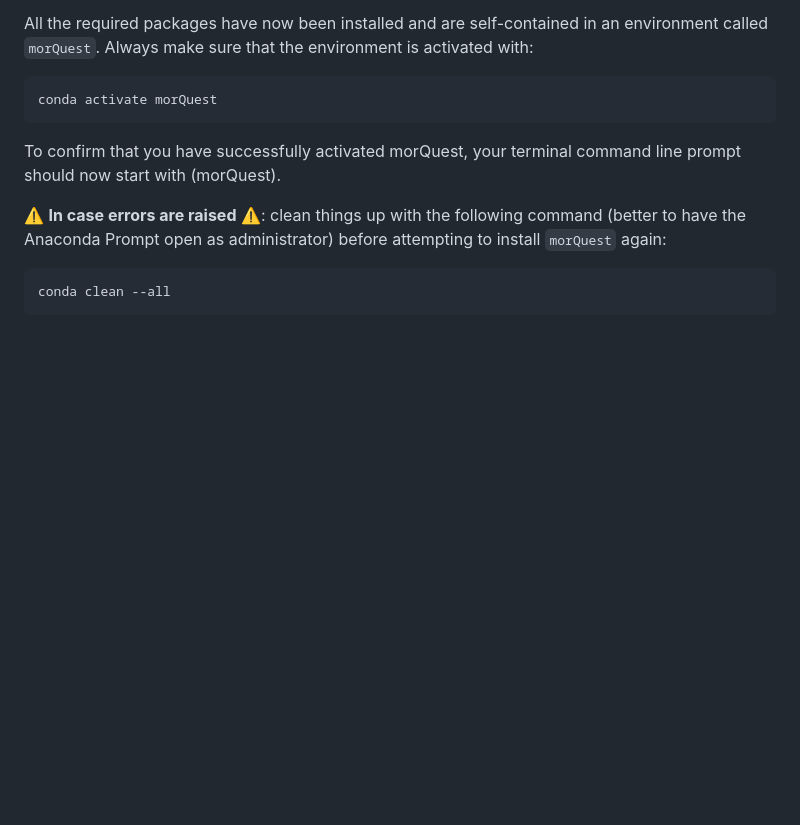
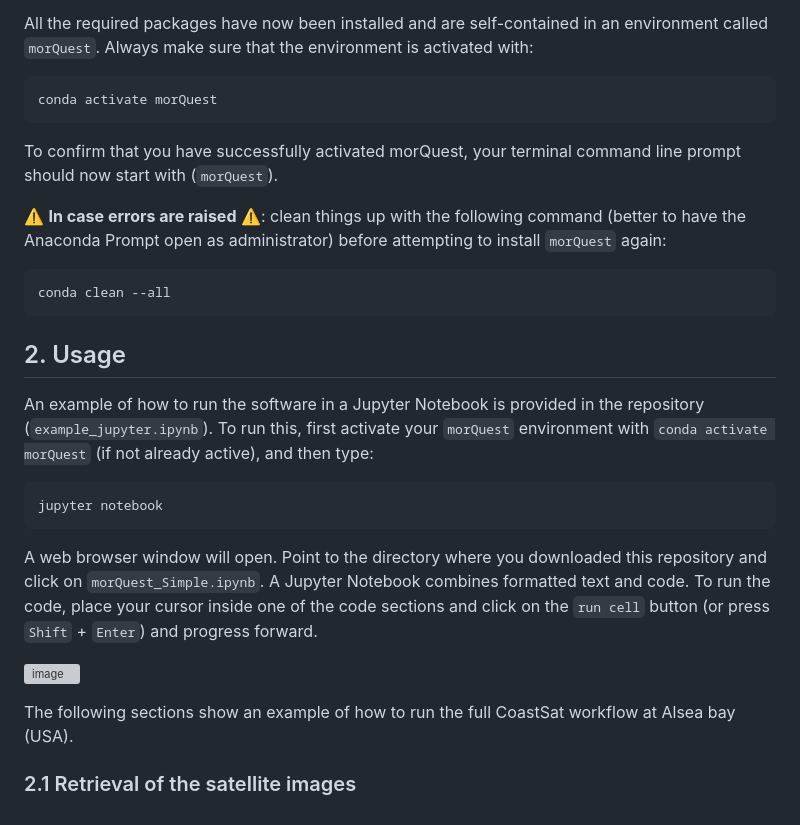
Before and after one commit to mreyesc22/MorQuestCode, a Markdown page: README.md, the part around the change. GitHub-like rendering; blank space fills up the shorter version; grey boxes are pictures that could not be loaded.

````diff
--- a/README.md
+++ b/README.md
@@ -50,9 +50,24 @@ All the required packages have now been installed and are self-contained in an e
 conda activate morQuest
 ```
 
-To confirm that you have successfully activated morQuest, your terminal command line prompt should now start with (morQuest).
+To confirm that you have successfully activated morQuest, your terminal command line prompt should now start with (`morQuest`).
 
 :warning: **In case errors are raised** :warning:: clean things up with the following command (better to have the Anaconda Prompt open as administrator) before attempting to install `morQuest` again:
 ```
 conda clean --all
 ```
+## 2. Usage<a name="usage"></a>
+
+An example of how to run the software in a Jupyter Notebook is provided in the repository (`example_jupyter.ipynb`). To run this, first activate your `morQuest` environment with `conda activate morQuest` (if not already active), and then type:
+
+```
+jupyter notebook
+```
+
+A web browser window will open. Point to the directory where you downloaded this repository and click on `morQuest_Simple.ipynb`. A Jupyter Notebook combines formatted text and code. To run the code, place your cursor inside one of the code sections and click on the `run cell` button (or press `Shift` + `Enter`) and progress forward.
+
+![image](https://user-images.githubusercontent.com/7217258/165960239-e8870f7e-0dab-416e-bbdd-089b136b7d20.png)
+
+The following sections show an example of how to run the full CoastSat workflow at Alsea bay (USA).
+
+### 2.1 Retrieval of the satellite images<a name="retrieval"></a>
````
